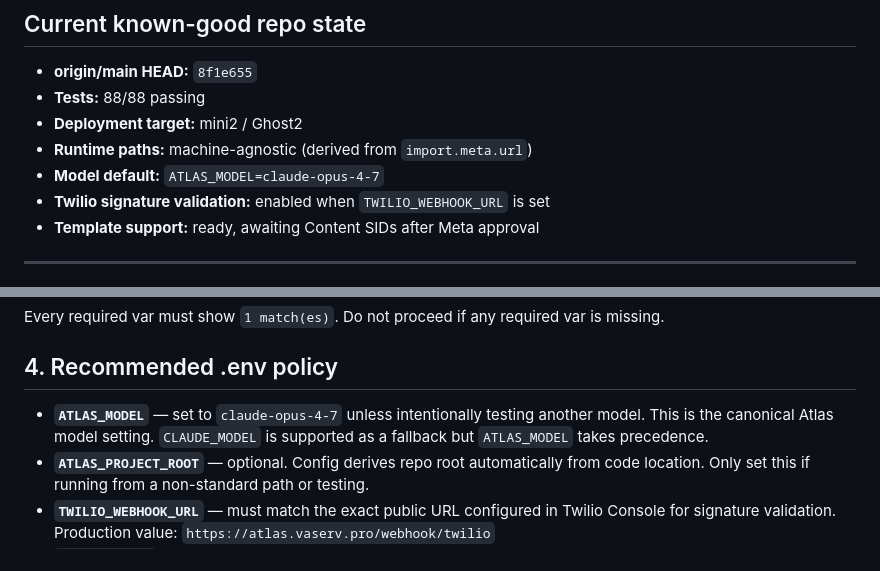
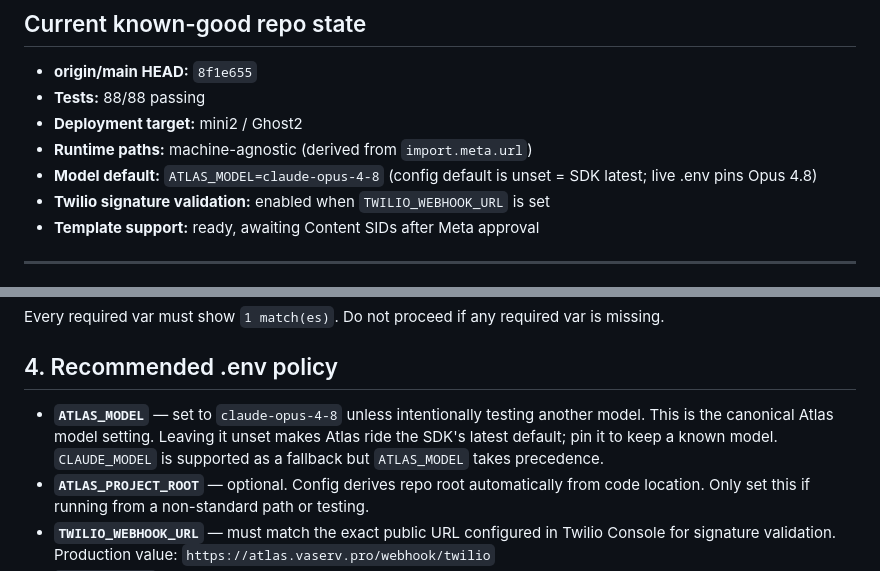
Before and after one commit to FrankDark007/cc-wag, a Markdown page: .planning/MINI2-PRODUCTION-ACTIVATION.md, 2 parts joined by grey strips. Rendered like a GitHub page.

Commit message:
docs: update Atlas model default to Opus 4.8 in activation checklist
The latest-model change made config default unset (SDK latest) with
ATLAS_MODEL as the canonical pin. The activation checklist still listed
claude-opus-4-7 as the current default/canonical setting; update both
references to claude-opus-4-8 to match the live .env policy.

Co-Authored-By: Claude Opus 4.8 <noreply@anthropic.com>

```diff
--- a/.planning/MINI2-PRODUCTION-ACTIVATION.md
+++ b/.planning/MINI2-PRODUCTION-ACTIVATION.md
@@ -10,7 +10,7 @@ Final operator checklist to activate Atlas on mini2 (Mac Mini M4, user `ghost2`)
 - **Tests:** 88/88 passing
 - **Deployment target:** mini2 / Ghost2
 - **Runtime paths:** machine-agnostic (derived from `import.meta.url`)
-- **Model default:** `ATLAS_MODEL=claude-opus-4-7`
+- **Model default:** `ATLAS_MODEL=claude-opus-4-8` (config default is unset = SDK latest; live .env pins Opus 4.8)
 - **Twilio signature validation:** enabled when `TWILIO_WEBHOOK_URL` is set
 - **Template support:** ready, awaiting Content SIDs after Meta approval
 
@@ -69,7 +69,7 @@ Every required var must show `1 match(es)`. Do not proceed if any required var i
 
 ## 4. Recommended .env policy
 
-- **`ATLAS_MODEL`** — set to `claude-opus-4-7` unless intentionally testing another model. This is the canonical Atlas model setting. `CLAUDE_MODEL` is supported as a fallback but `ATLAS_MODEL` takes precedence.
+- **`ATLAS_MODEL`** — set to `claude-opus-4-8` unless intentionally testing another model. This is the canonical Atlas model setting. Leaving it unset makes Atlas ride the SDK's latest default; pin it to keep a known model. `CLAUDE_MODEL` is supported as a fallback but `ATLAS_MODEL` takes precedence.
 - **`ATLAS_PROJECT_ROOT`** — optional. Config derives repo root automatically from code location. Only set this if running from a non-standard path or testing.
 - **`TWILIO_WEBHOOK_URL`** — must match the exact public URL configured in Twilio Console for signature validation. Production value: `https://atlas.vaserv.pro/webhook/twilio`
 - **`TWILIO_TPL_*`** — leave empty until Twilio approves message templates and provides Content SIDs. Atlas falls back to plain `Body` text when templates are not configured.
```
